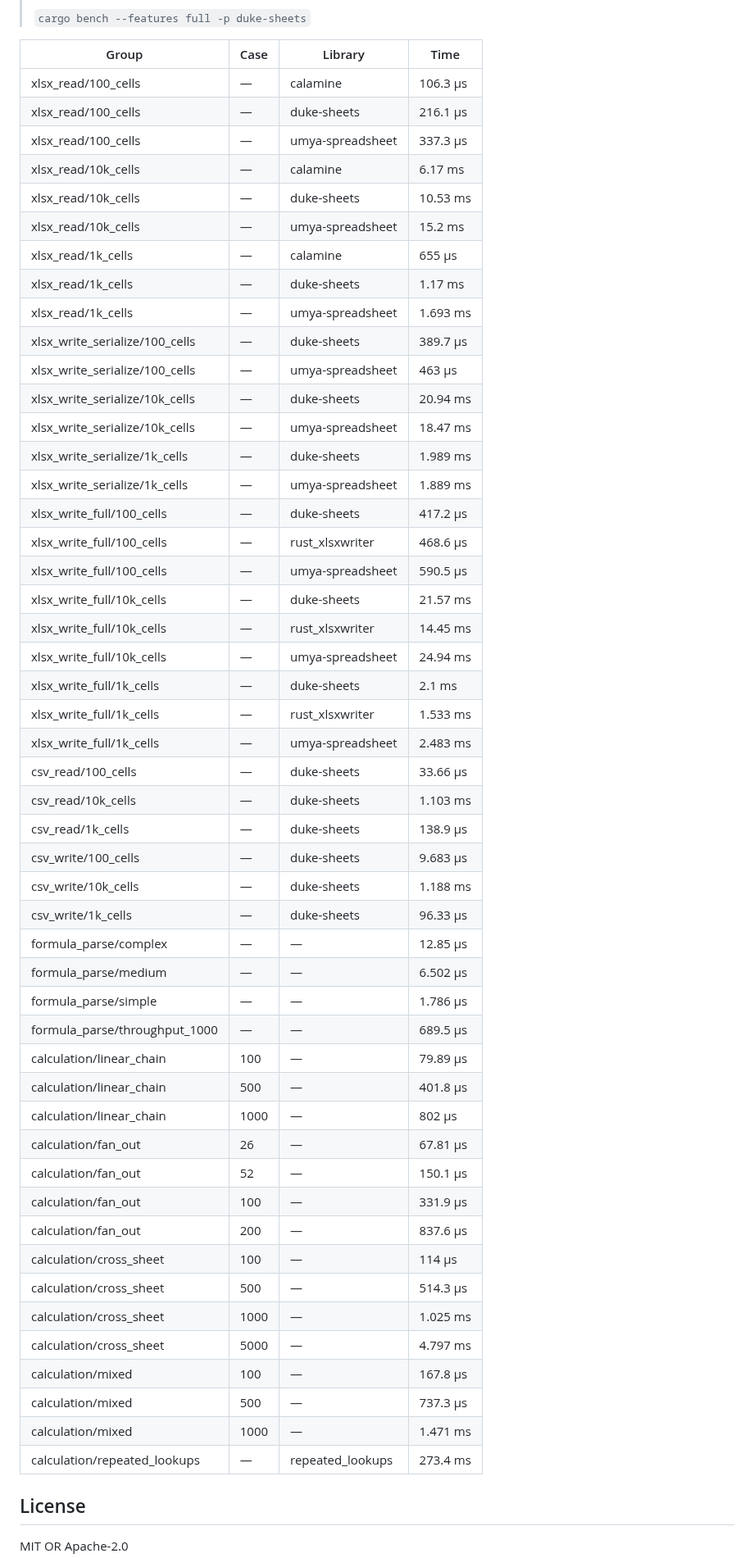
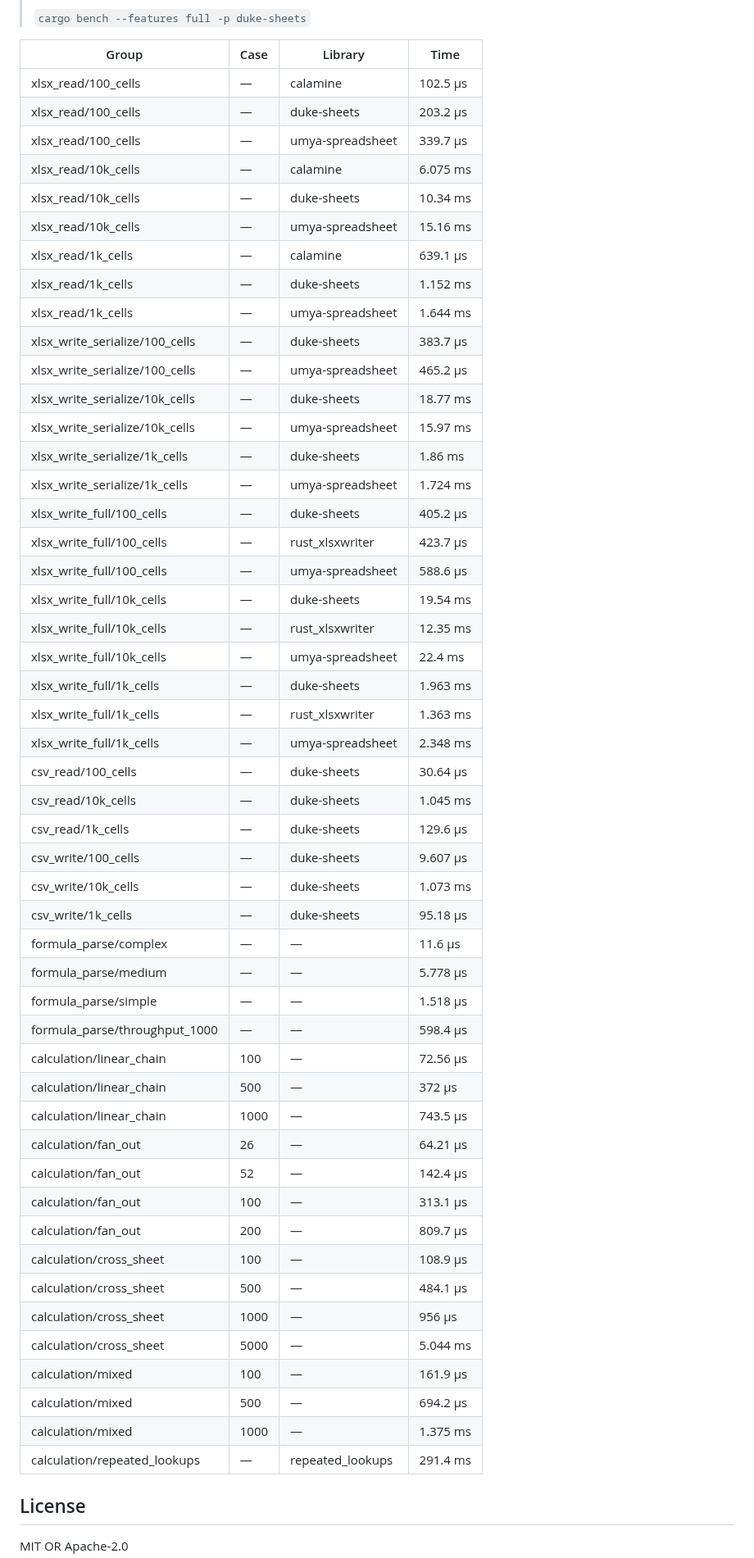
Before and after one commit to guseggert/duke-sheets, a Markdown page: README.md, the part around one of its changes. Shown at 82% size. Rendered like a GitHub page.

Commit message:
Update benchmark results [skip ci]

```diff
--- a/README.md
+++ b/README.md
@@ -211,55 +211,55 @@ fn main() -> Result<()> {
 
 | Group | Case | Library | Time |
 |-------|------|---------|------|
-| xlsx_read/100_cells | — | calamine | 106.3 µs |
-| xlsx_read/100_cells | — | duke-sheets | 216.1 µs |
-| xlsx_read/100_cells | — | umya-spreadsheet | 337.3 µs |
-| xlsx_read/10k_cells | — | calamine | 6.17 ms |
-| xlsx_read/10k_cells | — | duke-sheets | 10.53 ms |
-| xlsx_read/10k_cells | — | umya-spreadsheet | 15.2 ms |
-| xlsx_read/1k_cells | — | calamine | 655 µs |
-| xlsx_read/1k_cells | — | duke-sheets | 1.17 ms |
-| xlsx_read/1k_cells | — | umya-spreadsheet | 1.693 ms |
-| xlsx_write_serialize/100_cells | — | duke-sheets | 389.7 µs |
-| xlsx_write_serialize/100_cells | — | umya-spreadsheet | 463 µs |
-| xlsx_write_serialize/10k_cells | — | duke-sheets | 20.94 ms |
-| xlsx_write_serialize/10k_cells | — | umya-spreadsheet | 18.47 ms |
-| xlsx_write_serialize/1k_cells | — | duke-sheets | 1.989 ms |
-| xlsx_write_serialize/1k_cells | — | umya-spreadsheet | 1.889 ms |
-| xlsx_write_full/100_cells | — | duke-sheets | 417.2 µs |
-| xlsx_write_full/100_cells | — | rust_xlsxwriter | 468.6 µs |
-| xlsx_write_full/100_cells | — | umya-spreadsheet | 590.5 µs |
-| xlsx_write_full/10k_cells | — | duke-sheets | 21.57 ms |
-| xlsx_write_full/10k_cells | — | rust_xlsxwriter | 14.45 ms |
-| xlsx_write_full/10k_cells | — | umya-spreadsheet | 24.94 ms |
-| xlsx_write_full/1k_cells | — | duke-sheets | 2.1 ms |
-| xlsx_write_full/1k_cells | — | rust_xlsxwriter | 1.533 ms |
-| xlsx_write_full/1k_cells | — | umya-spreadsheet | 2.483 ms |
-| csv_read/100_cells | — | duke-sheets | 33.66 µs |
-| csv_read/10k_cells | — | duke-sheets | 1.103 ms |
-| csv_read/1k_cells | — | duke-sheets | 138.9 µs |
-| csv_write/100_cells | — | duke-sheets | 9.683 µs |
-| csv_write/10k_cells | — | duke-sheets | 1.188 ms |
-| csv_write/1k_cells | — | duke-sheets | 96.33 µs |
-| formula_parse/complex | — | — | 12.85 µs |
-| formula_parse/medium | — | — | 6.502 µs |
-| formula_parse/simple | — | — | 1.786 µs |
-| formula_parse/throughput_1000 | — | — | 689.5 µs |
-| calculation/linear_chain | 100 | — | 79.89 µs |
-| calculation/linear_chain | 500 | — | 401.8 µs |
-| calculation/linear_chain | 1000 | — | 802 µs |
-| calculation/fan_out | 26 | — | 67.81 µs |
-| calculation/fan_out | 52 | — | 150.1 µs |
-| calculation/fan_out | 100 | — | 331.9 µs |
-| calculation/fan_out | 200 | — | 837.6 µs |
-| calculation/cross_sheet | 100 | — | 114 µs |
-| calculation/cross_sheet | 500 | — | 514.3 µs |
-| calculation/cross_sheet | 1000 | — | 1.025 ms |
-| calculation/cross_sheet | 5000 | — | 4.797 ms |
-| calculation/mixed | 100 | — | 167.8 µs |
-| calculation/mixed | 500 | — | 737.3 µs |
-| calculation/mixed | 1000 | — | 1.471 ms |
-| calculation/repeated_lookups | — | repeated_lookups | 273.4 ms |
+| xlsx_read/100_cells | — | calamine | 102.5 µs |
+| xlsx_read/100_cells | — | duke-sheets | 203.2 µs |
+| xlsx_read/100_cells | — | umya-spreadsheet | 339.7 µs |
+| xlsx_read/10k_cells | — | calamine | 6.075 ms |
+| xlsx_read/10k_cells | — | duke-sheets | 10.34 ms |
+| xlsx_read/10k_cells | — | umya-spreadsheet | 15.16 ms |
+| xlsx_read/1k_cells | — | calamine | 639.1 µs |
+| xlsx_read/1k_cells | — | duke-sheets | 1.152 ms |
+| xlsx_read/1k_cells | — | umya-spreadsheet | 1.644 ms |
+| xlsx_write_serialize/100_cells | — | duke-sheets | 383.7 µs |
+| xlsx_write_serialize/100_cells | — | umya-spreadsheet | 465.2 µs |
+| xlsx_write_serialize/10k_cells | — | duke-sheets | 18.77 ms |
+| xlsx_write_serialize/10k_cells | — | umya-spreadsheet | 15.97 ms |
+| xlsx_write_serialize/1k_cells | — | duke-sheets | 1.86 ms |
+| xlsx_write_serialize/1k_cells | — | umya-spreadsheet | 1.724 ms |
+| xlsx_write_full/100_cells | — | duke-sheets | 405.2 µs |
+| xlsx_write_full/100_cells | — | rust_xlsxwriter | 423.7 µs |
+| xlsx_write_full/100_cells | — | umya-spreadsheet | 588.6 µs |
+| xlsx_write_full/10k_cells | — | duke-sheets | 19.54 ms |
+| xlsx_write_full/10k_cells | — | rust_xlsxwriter | 12.35 ms |
+| xlsx_write_full/10k_cells | — | umya-spreadsheet | 22.4 ms |
+| xlsx_write_full/1k_cells | — | duke-sheets | 1.963 ms |
+| xlsx_write_full/1k_cells | — | rust_xlsxwriter | 1.363 ms |
+| xlsx_write_full/1k_cells | — | umya-spreadsheet | 2.348 ms |
+| csv_read/100_cells | — | duke-sheets | 30.64 µs |
+| csv_read/10k_cells | — | duke-sheets | 1.045 ms |
+| csv_read/1k_cells | — | duke-sheets | 129.6 µs |
+| csv_write/100_cells | — | duke-sheets | 9.607 µs |
+| csv_write/10k_cells | — | duke-sheets | 1.073 ms |
+| csv_write/1k_cells | — | duke-sheets | 95.18 µs |
+| formula_parse/complex | — | — | 11.6 µs |
+| formula_parse/medium | — | — | 5.778 µs |
+| formula_parse/simple | — | — | 1.518 µs |
+| formula_parse/throughput_1000 | — | — | 598.4 µs |
+| calculation/linear_chain | 100 | — | 72.56 µs |
+| calculation/linear_chain | 500 | — | 372 µs |
+| calculation/linear_chain | 1000 | — | 743.5 µs |
+| calculation/fan_out | 26 | — | 64.21 µs |
+| calculation/fan_out | 52 | — | 142.4 µs |
+| calculation/fan_out | 100 | — | 313.1 µs |
+| calculation/fan_out | 200 | — | 809.7 µs |
+| calculation/cross_sheet | 100 | — | 108.9 µs |
+| calculation/cross_sheet | 500 | — | 484.1 µs |
+| calculation/cross_sheet | 1000 | — | 956 µs |
+| calculation/cross_sheet | 5000 | — | 5.044 ms |
+| calculation/mixed | 100 | — | 161.9 µs |
+| calculation/mixed | 500 | — | 694.2 µs |
+| calculation/mixed | 1000 | — | 1.375 ms |
+| calculation/repeated_lookups | — | repeated_lookups | 291.4 ms |
 <!-- BENCHMARKS:END -->
 
 ## License
```
Also changed, not shown: other parts of README.md (+1 -1 lines).
